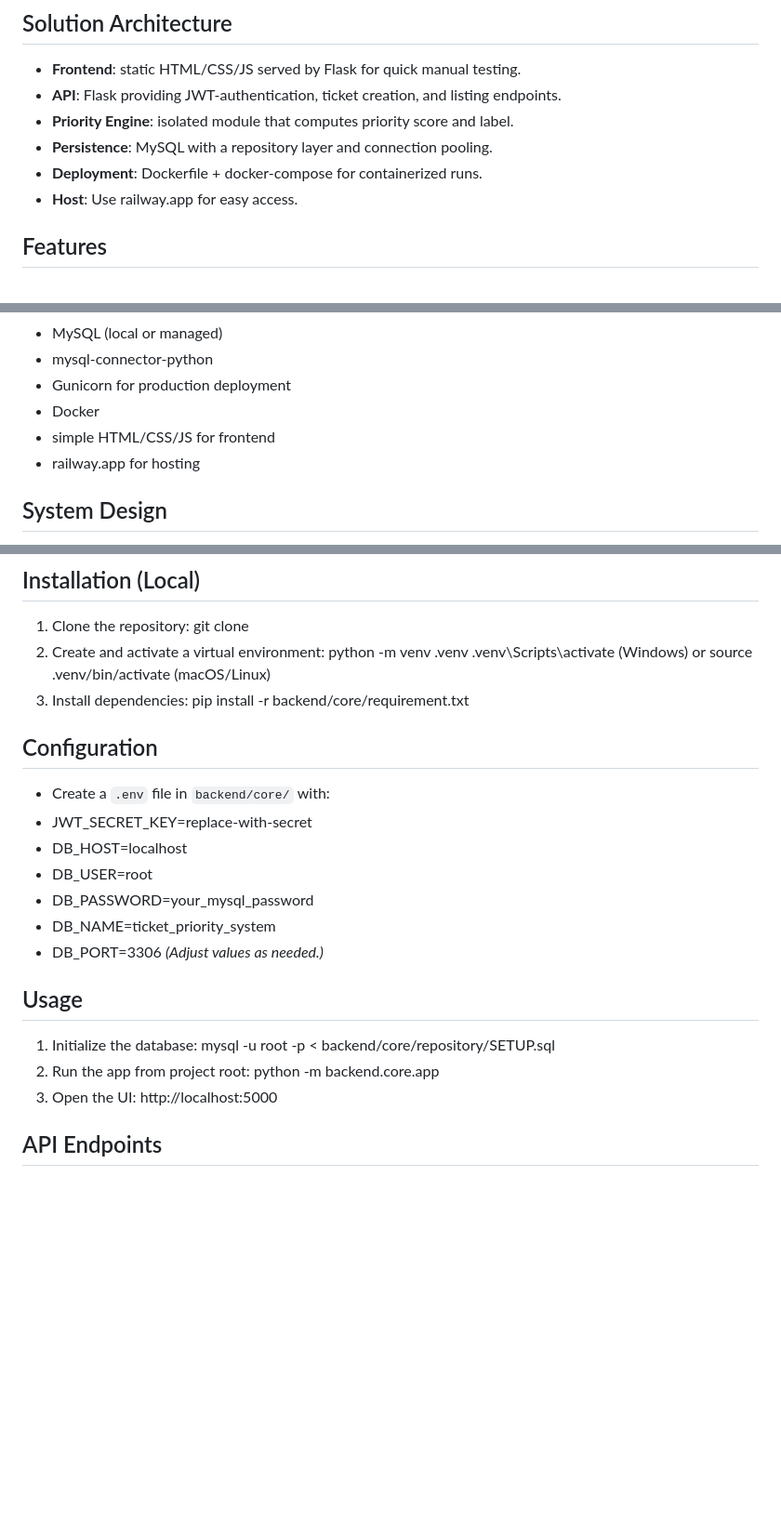
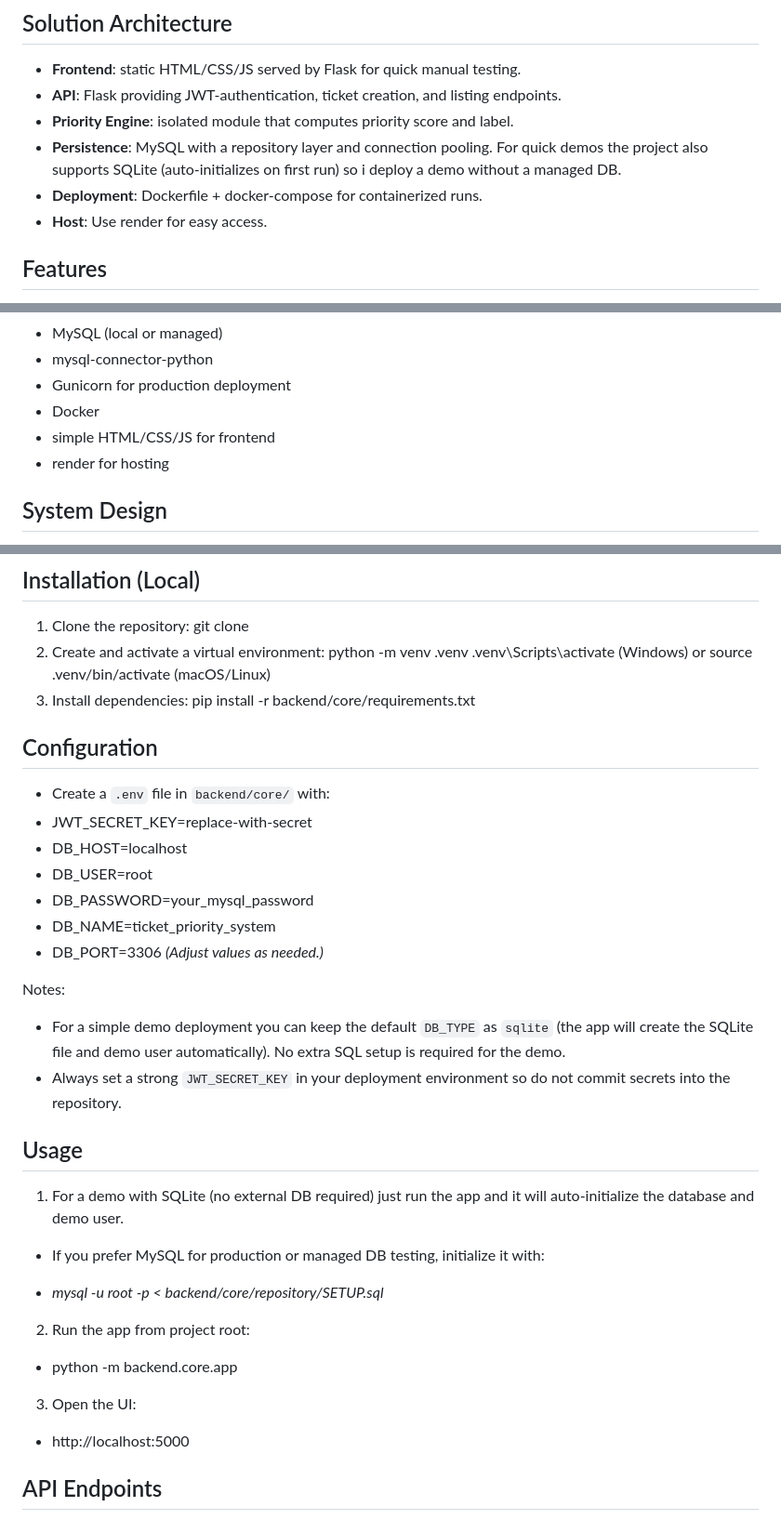
Before and after one commit to vineelpolavarapu/Ticket-Priority-System, a Markdown page: README.md, 3 parts joined by grey strips. Shown at 93% size. Rendered like a GitHub page; blank space fills up the shorter version.

Commit message:
Update README for code changes

```diff
--- a/README.md
+++ b/README.md
@@ -16,9 +16,9 @@ Support teams often queue requests in arrival order. Critical or high-value cust
 - **Frontend**: static HTML/CSS/JS served by Flask for quick manual testing.
 - **API**: Flask providing JWT-authentication, ticket creation, and listing endpoints.
 - **Priority Engine**: isolated module that computes priority score and label.
-- **Persistence**: MySQL with a repository layer and connection pooling.
+- **Persistence**: MySQL with a repository layer and connection pooling. For quick demos the project also supports SQLite (auto-initializes on first run) so i deploy a demo without a managed DB.
 - **Deployment**: Dockerfile + docker-compose for containerized runs.
-- **Host**: Use railway.app for easy access.
+- **Host**: Use render for easy access.
 
 ## Features
 - User registration and login (JWT)
@@ -37,7 +37,7 @@ Support teams often queue requests in arrival order. Critical or high-value cust
 - Gunicorn for production deployment
 - Docker
 - simple HTML/CSS/JS for frontend
-- railway.app for hosting
+- render for hosting
 
 ## System Design
 - Stateless API with JWT authentication
@@ -75,7 +75,7 @@ Support teams often queue requests in arrival order. Critical or high-value cust
    python -m venv .venv
    .venv\Scripts\activate  (Windows) or source .venv/bin/activate (macOS/Linux)
 3. Install dependencies:
-   pip install -r backend/core/requirement.txt
+  pip install -r backend/core/requirements.txt
 
 ## Configuration
 - Create a `.env` file in `backend/core/` with:
@@ -87,14 +87,23 @@ Support teams often queue requests in arrival order. Critical or high-value cust
 - DB_PORT=3306
 *(Adjust values as needed.)*
 
+Notes:
+- For a simple demo deployment you can keep the default `DB_TYPE` as `sqlite` (the app will create the SQLite file and demo user automatically). No extra SQL setup is required for the demo.
+- Always set a strong `JWT_SECRET_KEY`  in your deployment environment so do not commit secrets into the repository.
+
 
 ## Usage
-1. Initialize the database:
-   mysql -u root -p < backend/core/repository/SETUP.sql
+1. For a demo with SQLite (no external DB required) just run the app and it will auto-initialize the database and demo user.
+
+- If you prefer MySQL for production or managed DB testing, initialize it with:
+
+- *mysql -u root -p < backend/core/repository/SETUP.sql*
+
+
 2. Run the app from project root:
-   python -m backend.core.app
+  - python -m backend.core.app
 3. Open the UI:
-   http://localhost:5000
+  - http://localhost:5000
 
 ## API Endpoints
 - POST /auth/register
```
